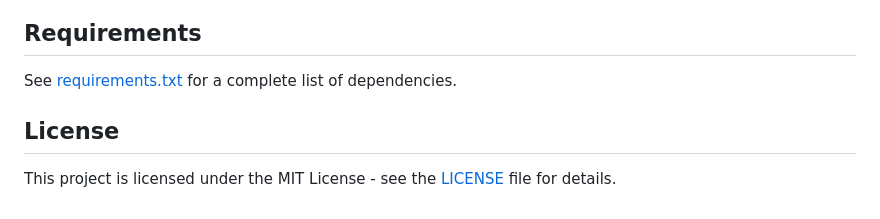
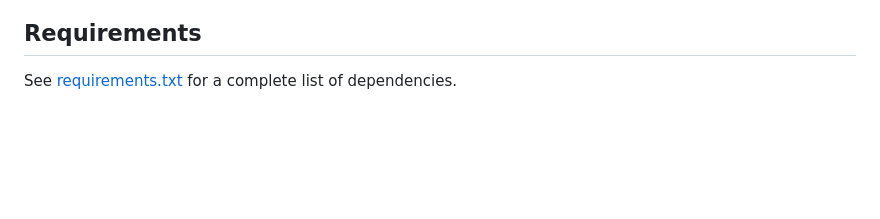
Before and after one commit to Shivamkadam692/MLComp, a Markdown page: README.md, the part around the change. GitHub-like rendering; blank space fills up the shorter version.

```diff
--- a/README.md
+++ b/README.md
@@ -152,7 +152,3 @@ MLComp/
 ## Requirements
 
 See [requirements.txt](requirements.txt) for a complete list of dependencies.
-
-## License
-
-This project is licensed under the MIT License - see the [LICENSE](LICENSE) file for details.
```
